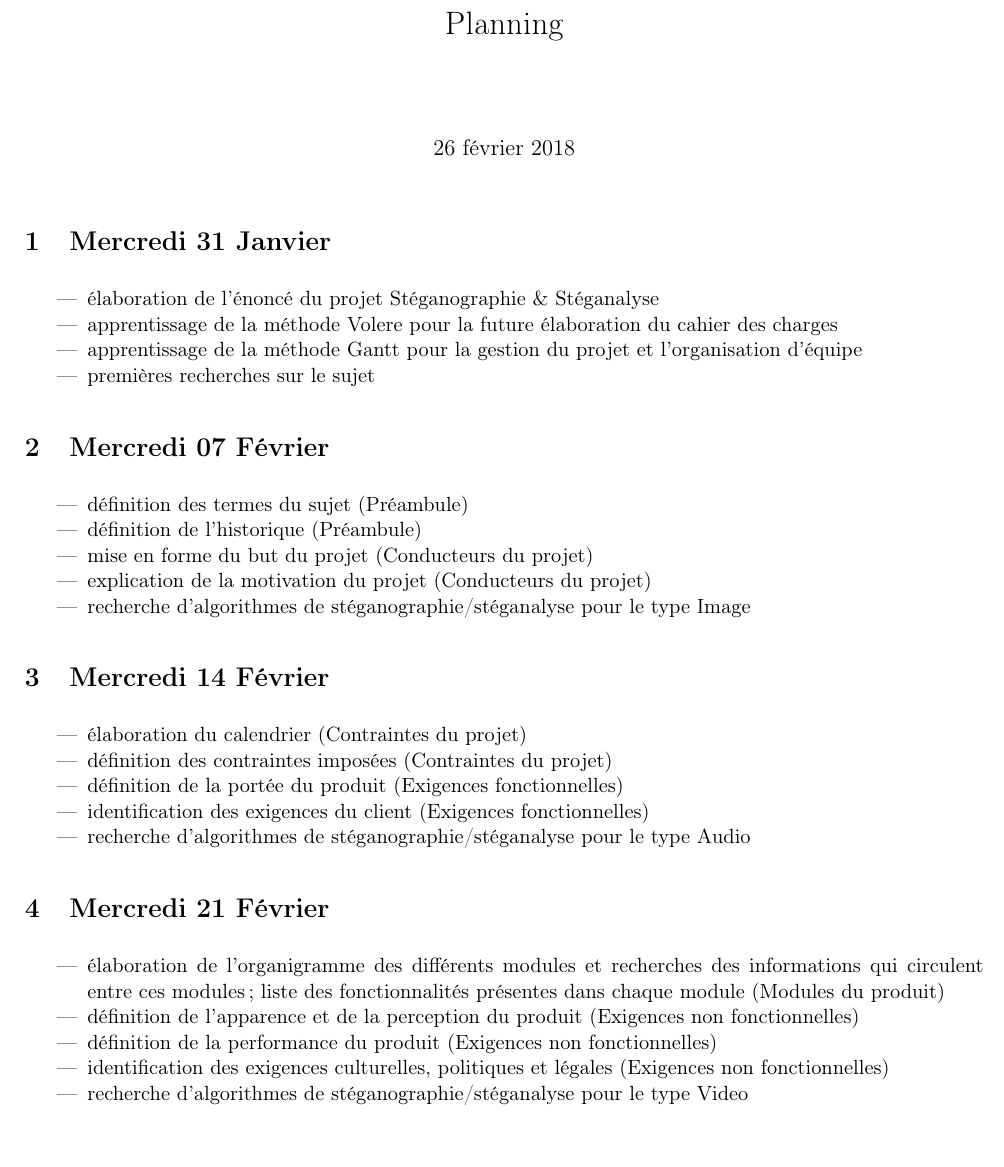
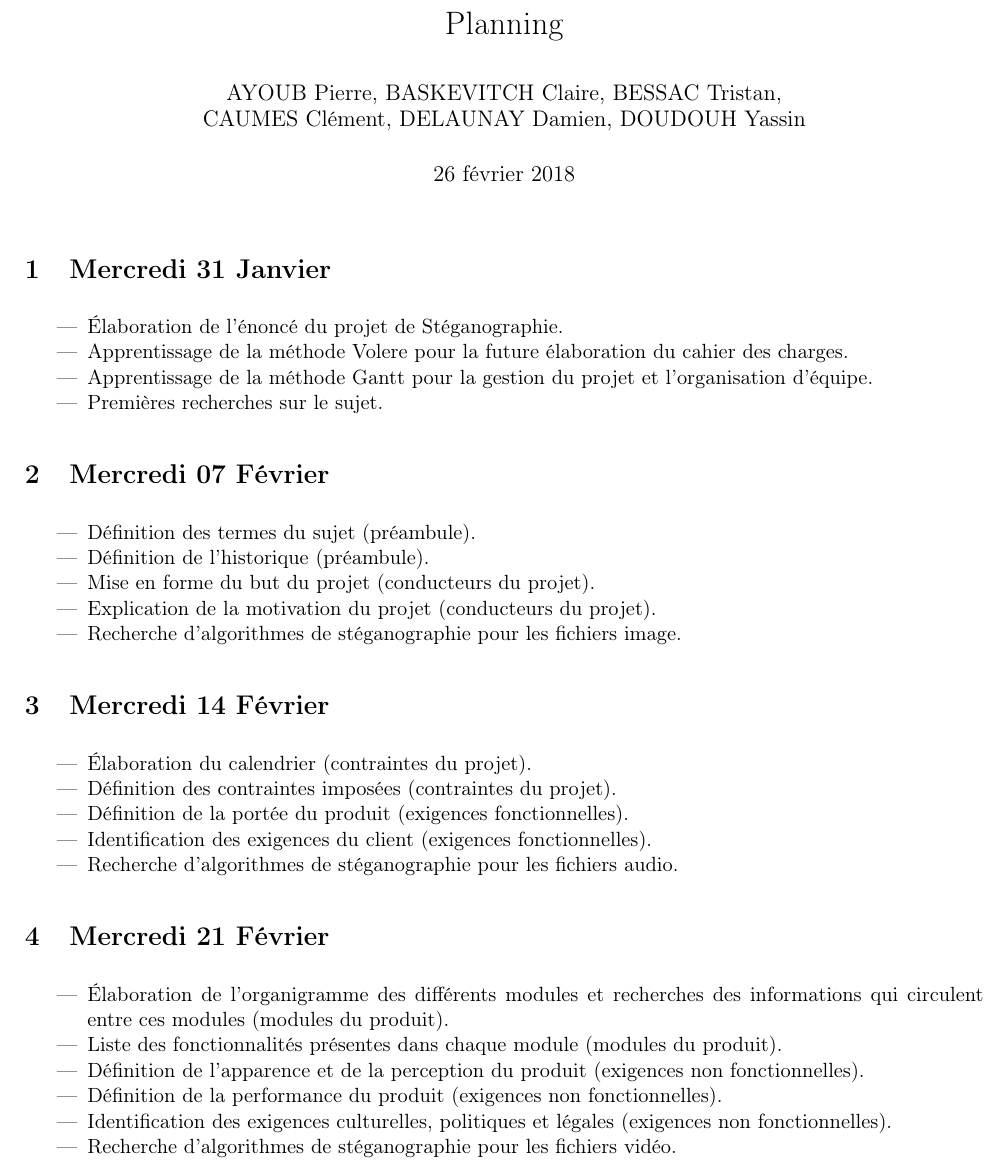
Before and after one commit to Heisenberk/StegX, a LaTeX document (doc/0.planning/planning.tex): part of page 1 of 2, cut so that both start at the same text. Compiled offline with pdfLaTeX.

Commit message:
Planning : corrections
- Correction d'un package.
- Correction de quelques phrases.
- Suppresion du fichier PDF.

```diff
--- a/doc/0.planning/planning.tex
+++ b/doc/0.planning/planning.tex
@@ -2,7 +2,7 @@
 
 \usepackage[utf8]{inputenc}
 \usepackage[T1]{fontenc}
-\usepackage[francais]{babel}
+\usepackage[french]{babel}
 \usepackage[top=1.8cm, bottom=1.8cm, left=1.8cm, right=1.8cm]{geometry}
 \usepackage{hyperref}
 \usepackage{graphicx}
@@ -17,43 +17,47 @@
 \parskip=5pt
 
 \title{Planning}
+\author{AYOUB Pierre, BASKEVITCH Claire, BESSAC Tristan, \\
+CAUMES Clément, DELAUNAY Damien, DOUDOUH Yassin}
+\date\today
 
 \begin{document}
 \maketitle
 
 \section{Mercredi 31 Janvier}
 \begin {itemize}
-\item élaboration de l'énoncé du projet Stéganographie \& Stéganalyse
-\item apprentissage de la méthode Volere pour la future élaboration du cahier des charges
-\item apprentissage de la méthode Gantt pour la gestion du projet et l'organisation d'équipe
-\item premières recherches sur le sujet
+\item Élaboration de l'énoncé du projet de Stéganographie.
+\item Apprentissage de la méthode Volere pour la future élaboration du cahier des charges.
+\item Apprentissage de la méthode Gantt pour la gestion du projet et l'organisation d'équipe.
+\item Premières recherches sur le sujet.
 \end{itemize}
 
 \section{Mercredi 07 Février}
 \begin {itemize}
-\item définition des termes du sujet (Préambule)
-\item définition de l'historique (Préambule)
-\item mise en forme du but du projet (Conducteurs du projet)
-\item explication de la motivation du projet (Conducteurs du projet)
-\item recherche d'algorithmes de stéganographie/stéganalyse pour le type Image
+\item Définition des termes du sujet (préambule).
+\item Définition de l'historique (préambule).
+\item Mise en forme du but du projet (conducteurs du projet).
+\item Explication de la motivation du projet (conducteurs du projet).
+\item Recherche d'algorithmes de stéganographie pour les fichiers image.
 \end{itemize}
 
 \section{Mercredi 14 Février}
 \begin {itemize}
-\item élaboration du calendrier (Contraintes du projet)
-\item définition des contraintes imposées (Contraintes du projet)
-\item définition de la portée du produit (Exigences fonctionnelles)
-\item identification des exigences du client (Exigences fonctionnelles)
-\item recherche d'algorithmes de stéganographie/stéganalyse pour le type Audio
+\item Élaboration du calendrier (contraintes du projet).
+\item Définition des contraintes imposées (contraintes du projet).
+\item Définition de la portée du produit (exigences fonctionnelles).
+\item Identification des exigences du client (exigences fonctionnelles).
+\item Recherche d'algorithmes de stéganographie pour les fichiers audio.
 \end{itemize}
 
 \section{Mercredi 21 Février}
 \begin {itemize}
-\item élaboration de l'organigramme des différents modules et recherches des informations qui circulent entre ces modules ; liste des fonctionnalités présentes dans chaque module (Modules du produit)
-\item définition de l'apparence et de la perception du produit (Exigences non fonctionnelles)
-\item définition de la performance du produit (Exigences non fonctionnelles)
-\item identification des exigences culturelles, politiques et légales (Exigences non fonctionnelles)
-\item recherche d'algorithmes de stéganographie/stéganalyse pour le type Video
+\item Élaboration de l'organigramme des différents modules et recherches des informations qui circulent entre ces modules (modules du produit).
+\item Liste des fonctionnalités présentes dans chaque module (modules du produit).
+\item Définition de l'apparence et de la perception du produit (exigences non fonctionnelles).
+\item Définition de la performance du produit (exigences non fonctionnelles).
+\item Identification des exigences culturelles, politiques et légales (exigences non fonctionnelles).
+\item Recherche d'algorithmes de stéganographie pour les fichiers vidéo.
 \end{itemize}
 
 \section{Vendredi 23 Février}
```
Also changed, not shown: doc/0.planning/planning.pdf (deleted), doc/0.planning/planning.tex (17 more changed lines).
